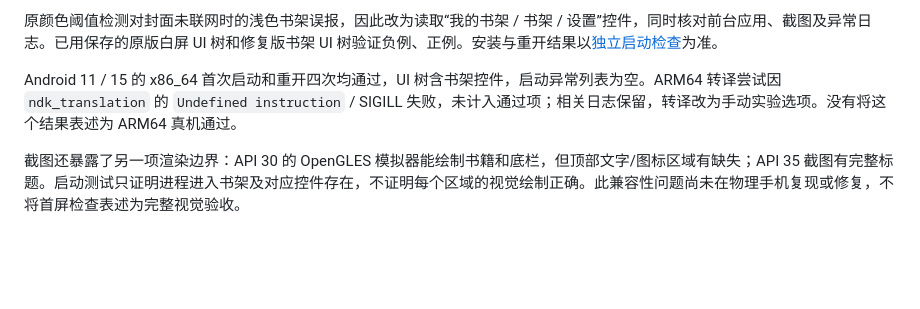
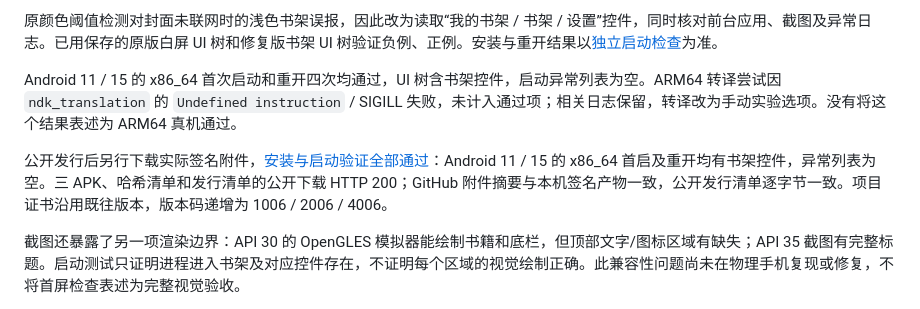
Before and after one commit to LexianLix/manxia, a Markdown page: docs/VALIDATION.md, the part around the change. Rendered like a GitHub page; blank space fills up the shorter version.

```diff
--- a/docs/VALIDATION.md
+++ b/docs/VALIDATION.md
@@ -9,6 +9,8 @@ v0.2.4 本地静态分析无问题，41 项 Flutter 测试和 6 项 Node 测试
 原颜色阈值检测对封面未联网时的浅色书架误报，因此改为读取“我的书架 / 书架 / 设置”控件，同时核对前台应用、截图及异常日志。已用保存的原版白屏 UI 树和修复版书架 UI 树验证负例、正例。安装与重开结果以[独立启动检查](https://github.com/LexianLix/manxia/actions/runs/39723585901)为准。
 
 Android 11 / 15 的 x86_64 首次启动和重开四次均通过，UI 树含书架控件，启动异常列表为空。ARM64 转译尝试因 `ndk_translation` 的 `Undefined instruction` / SIGILL 失败，未计入通过项；相关日志保留，转译改为手动实验选项。没有将这个结果表述为 ARM64 真机通过。
+
+公开发行后另行下载实际签名附件，[安装与启动验证全部通过](https://github.com/LexianLix/manxia/actions/runs/39724187144)：Android 11 / 15 的 x86_64 首启及重开均有书架控件，异常列表为空。三 APK、哈希清单和发行清单的公开下载 HTTP 200；GitHub 附件摘要与本机签名产物一致，公开发行清单逐字节一致。项目证书沿用既往版本，版本码递增为 1006 / 2006 / 4006。
 
 截图还暴露了另一项渲染边界：API 30 的 OpenGLES 模拟器能绘制书籍和底栏，但顶部文字/图标区域有缺失；API 35 截图有完整标题。启动测试只证明进程进入书架及对应控件存在，不证明每个区域的视觉绘制正确。此兼容性问题尚未在物理手机复现或修复，不将首屏检查表述为完整视觉验收。
 
```
Also changed, not shown: docs/STARTUP.md (+2 -0 lines).
